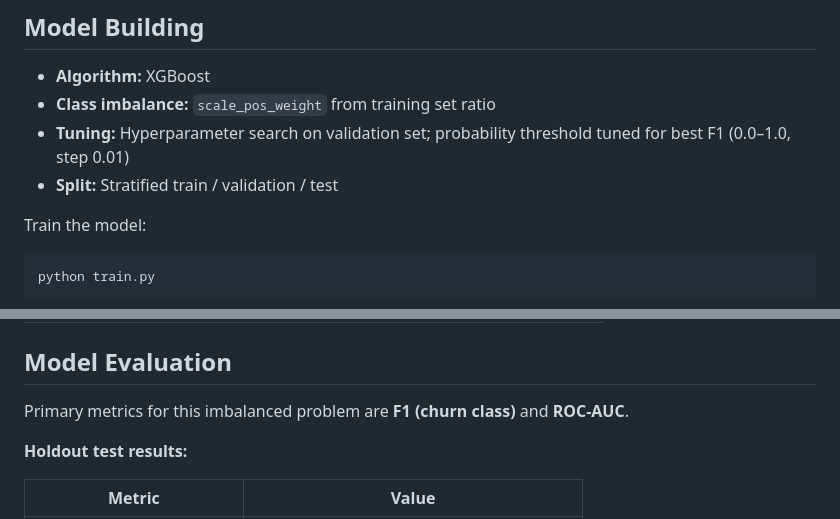
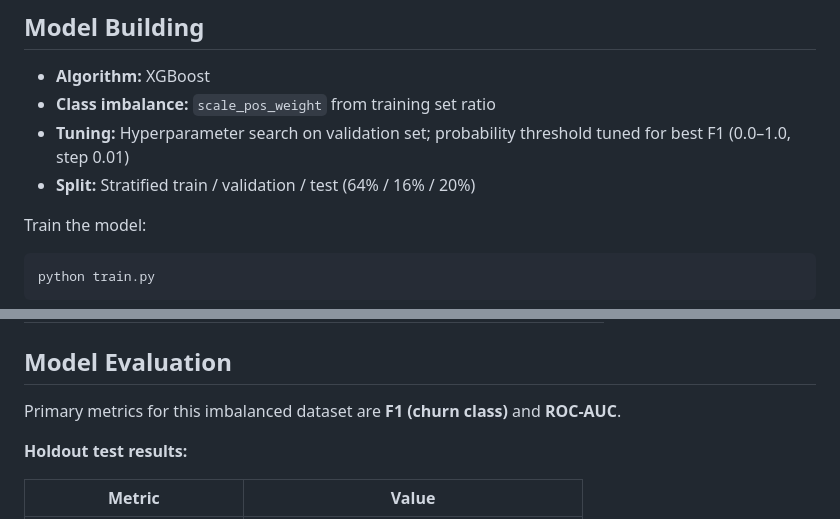
Before and after one commit to ShuneLaeLaeKhaing/Telco-Customer-Churn-Prediction, a Markdown page: README.md, 2 parts joined by grey strips. GitHub-like rendering.

Commit message:
Add 64/16/20 split ratios to README Model Building section

```diff
--- a/README.md
+++ b/README.md
@@ -65,7 +65,7 @@ jupyter notebook analysis.ipynb
 - **Algorithm:** XGBoost
 - **Class imbalance:** `scale_pos_weight` from training set ratio
 - **Tuning:** Hyperparameter search on validation set; probability threshold tuned for best F1 (0.0–1.0, step 0.01)
-- **Split:** Stratified train / validation / test
+- **Split:** Stratified train / validation / test (64% / 16% / 20%)
 
 Train the model:
 
@@ -83,7 +83,7 @@ Saved artifacts:
 
 ## Model Evaluation
 
-Primary metrics for this imbalanced problem are **F1 (churn class)** and **ROC-AUC**.
+Primary metrics for this imbalanced dataset are **F1 (churn class)** and **ROC-AUC**.
 
 **Holdout test results:**
 
```
